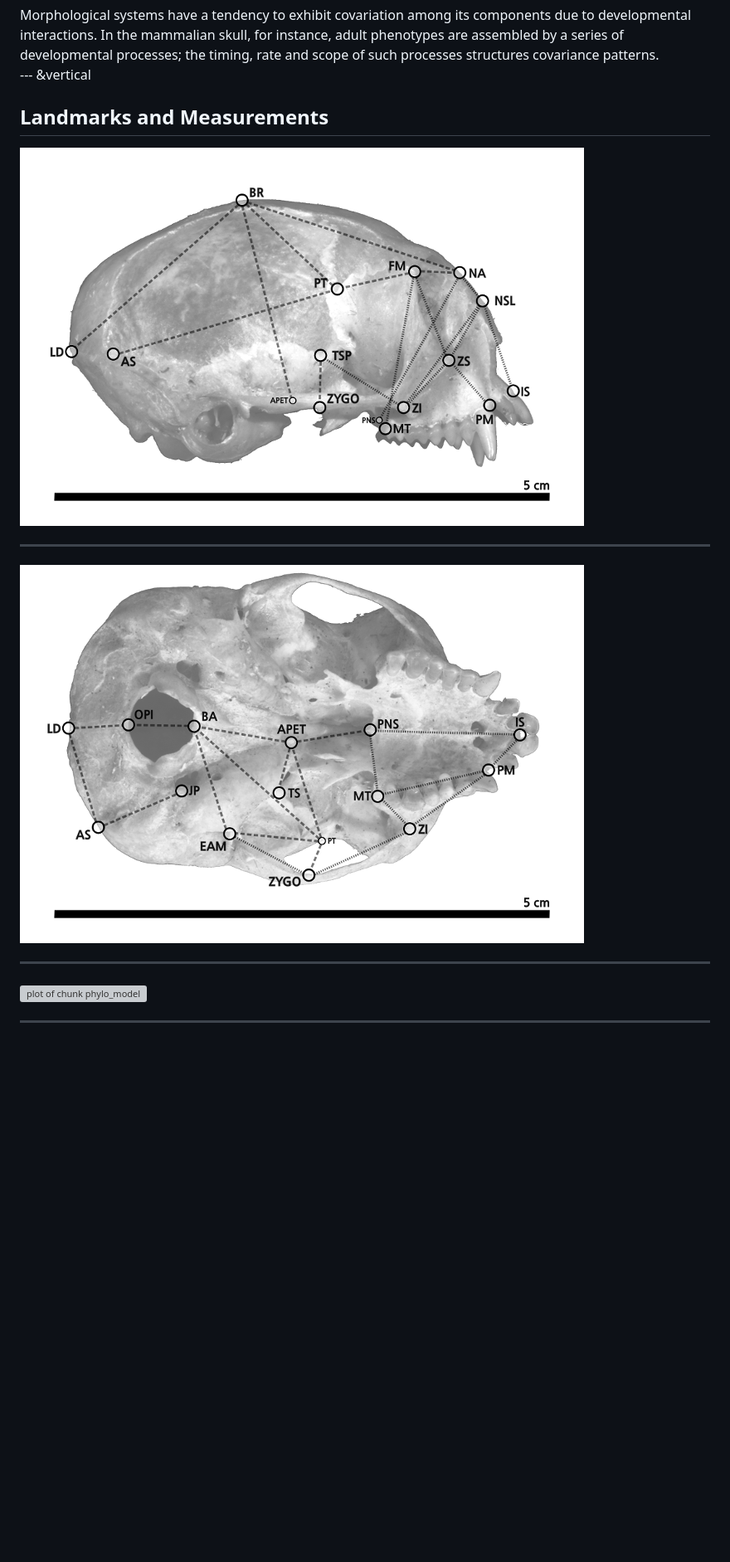
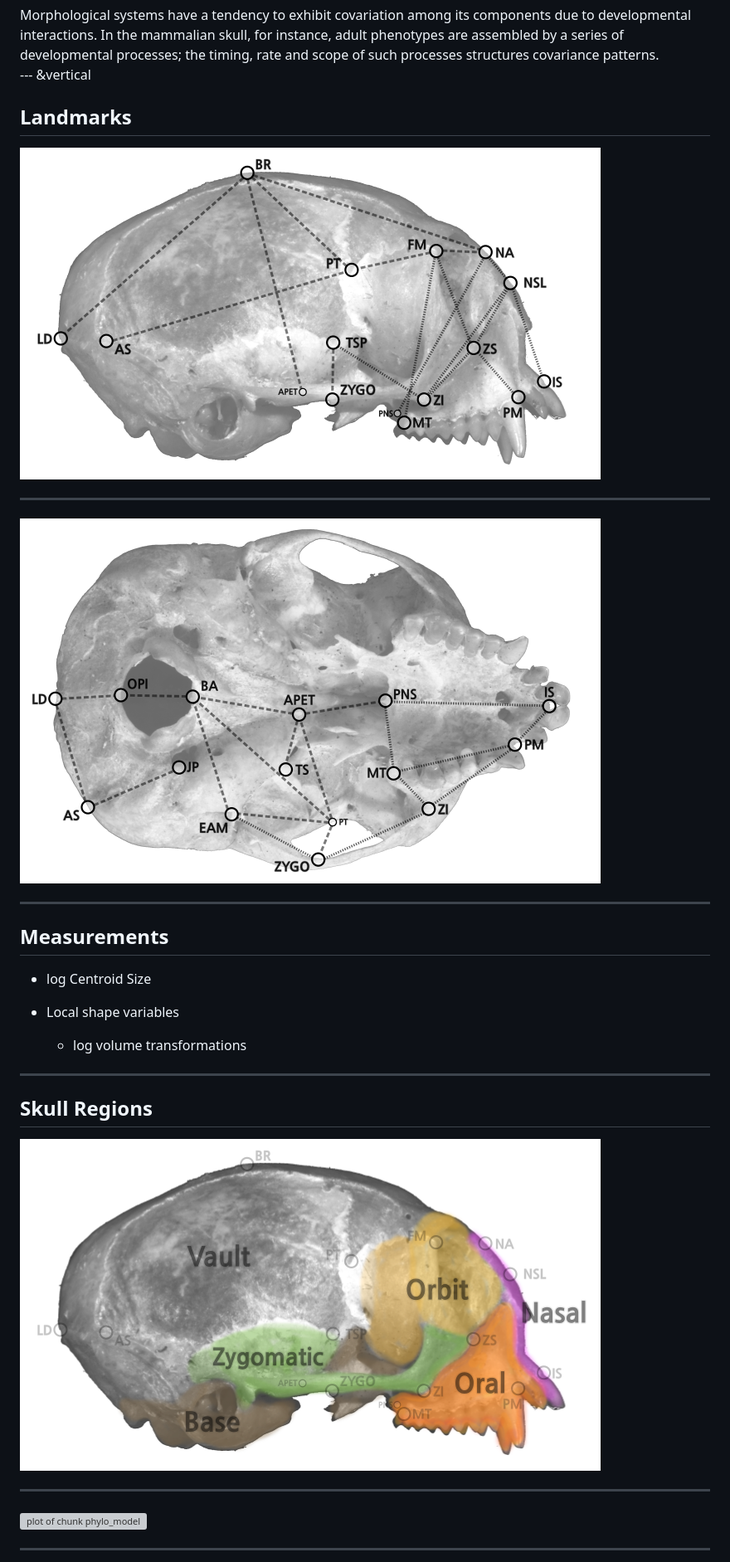
Before and after one commit to wgar84/wgar84.github.io, a Markdown page: Evolution2015/index.md, the part around one of its changes. Shown at 83% size. Rendered like a GitHub page; pictures changed too: Evolution2015/figures/landmarks_pres1.png, Evolution2015/figures/landmarks_pres2.png, Evolution2015/figures/regions_names.png (added); blank space fills up the shorter version; grey boxes are pictures that could not be loaded.

```diff
--- a/Evolution2015/index.md
+++ b/Evolution2015/index.md
@@ -35,13 +35,28 @@ Hallgrímsson *et al.* (2008)
 
 --- &vertical
 
-## Landmarks and Measurements
+## Landmarks
 
 ![](figures/landmarks_pres1.png)
 
 ***
 
 ![](figures/landmarks_pres2.png)
+
+---
+
+## Measurements
+
+- log Centroid Size
+
+- Local shape variables
+  + log volume transformations
+
+---
+
+## Skull Regions
+
+![](figures/regions_names.png)
 
 ---
 
```
Also changed, not shown: other parts of Evolution2015/index.md (+8 -2 lines), Evolution2015/figures/regions.png (added), 3 other files.
